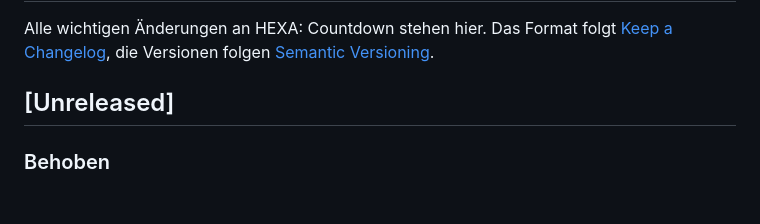
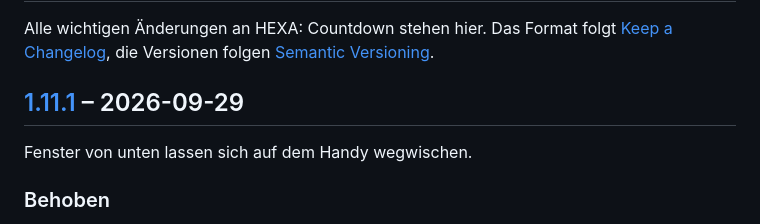
Before and after one commit to unpacked-dev/hexa, a Markdown page: CHANGELOG.md, the part around one of its changes. Drawn GitHub-style; blank space fills up the shorter version.

Commit message:
Version 1.11.1: Fenster von unten wegwischen
Changelog-Abschnitt für 1.11.1.

Co-Authored-By: Claude Opus 5.5 <noreply@anthropic.com>
Claude-Session: https://claude.ai/code/session_01EyxE22HJnkbi7Dpw29RZbE

```diff
--- a/CHANGELOG.md
+++ b/CHANGELOG.md
@@ -3,7 +3,9 @@
 Alle wichtigen Änderungen an HEXA: Countdown stehen hier.
 Das Format folgt [Keep a Changelog](https://keepachangelog.com/de/1.1.0/), die Versionen folgen [Semantic Versioning](https://semver.org/lang/de/).
 
-## [Unreleased]
+## [1.11.1] – 2026-09-29
+
+Fenster von unten lassen sich auf dem Handy wegwischen.
 
 ### Behoben
 
```
Also changed, not shown: other parts of CHANGELOG.md (+1 -0 lines).
